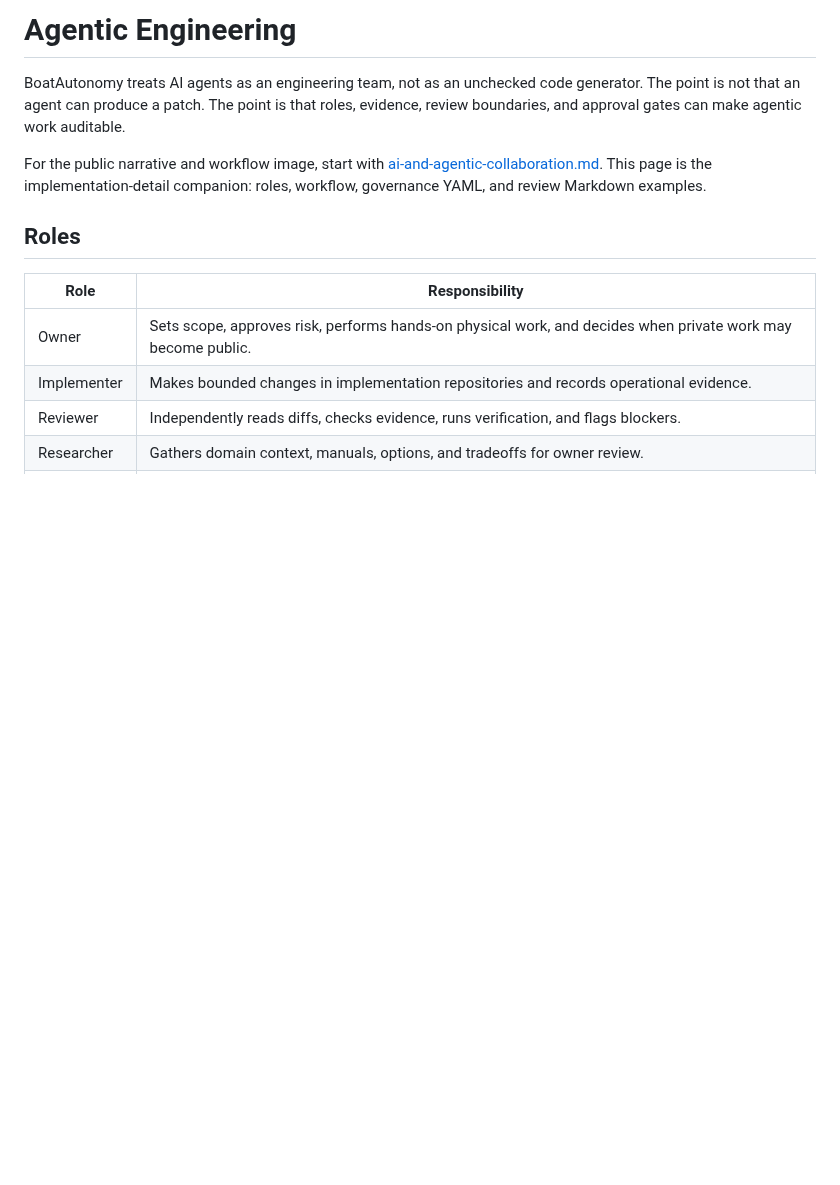
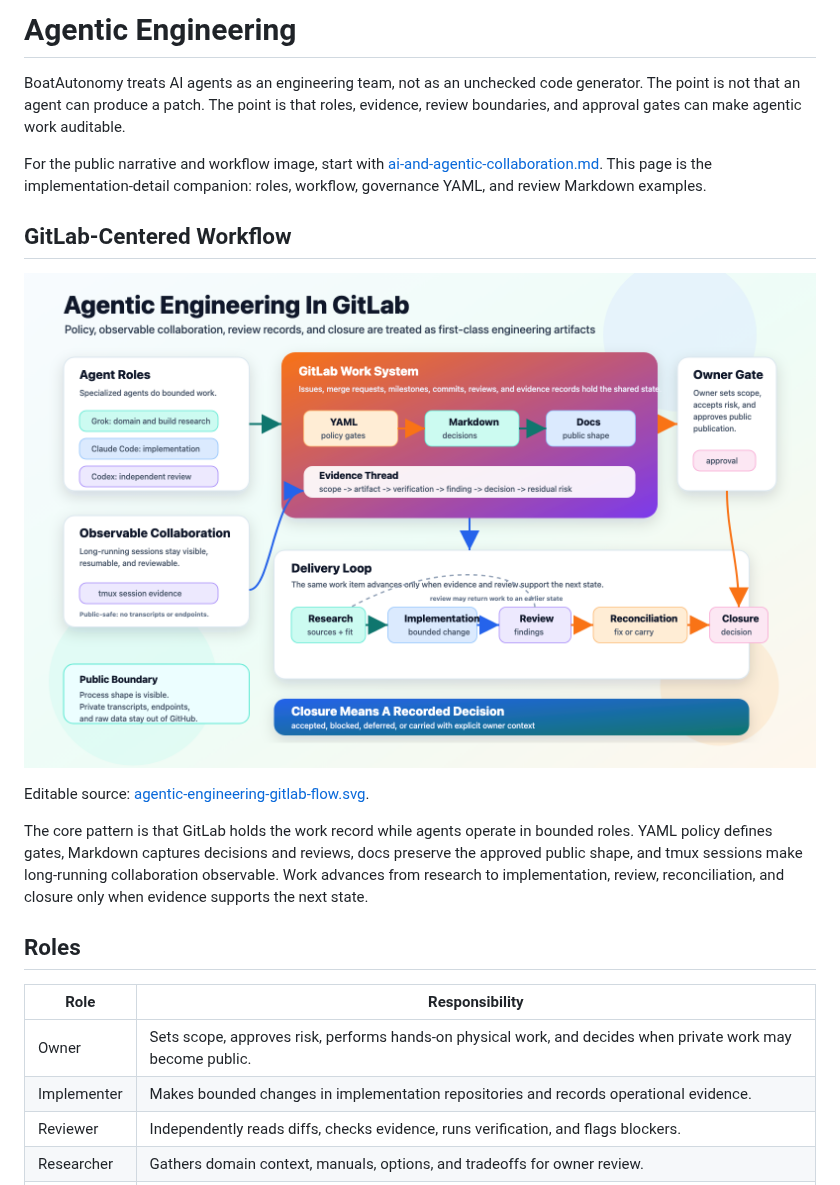
Before and after one commit to damauer/BoatAutonomy, a Markdown page: docs/agentic-engineering.md, the part around the change. Drawn GitHub-style; pictures changed too: assets/diagrams/agentic-engineering-gitlab-flow.png (added); blank space fills up the shorter version.

```diff
--- a/docs/agentic-engineering.md
+++ b/docs/agentic-engineering.md
@@ -9,6 +9,20 @@ For the public narrative and workflow image, start with
 [ai-and-agentic-collaboration.md](ai-and-agentic-collaboration.md). This page
 is the implementation-detail companion: roles, workflow, governance YAML, and
 review Markdown examples.
+
+## GitLab-Centered Workflow
+
+![GitLab-centered agentic engineering workflow](../assets/diagrams/agentic-engineering-gitlab-flow.png)
+
+Editable source:
+[agentic-engineering-gitlab-flow.svg](../assets/diagrams/agentic-engineering-gitlab-flow.svg).
+
+The core pattern is that GitLab holds the work record while agents operate in
+bounded roles. YAML policy defines gates, Markdown captures decisions and
+reviews, docs preserve the approved public shape, and tmux sessions make
+long-running collaboration observable. Work advances from research to
+implementation, review, reconciliation, and closure only when evidence supports
+the next state.
 
 ## Roles
 
```
Also changed, not shown: README.md (+0 -5 lines), docs/development-field-pipeline.md (deleted, +0 -41 lines), docs/technical-platform.md (+29 -13 lines), 1 other file.
